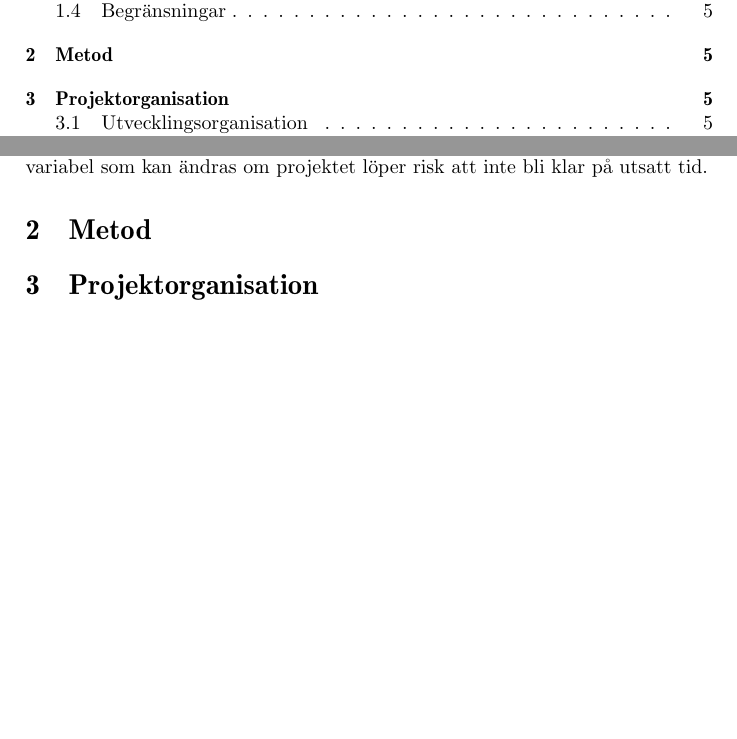
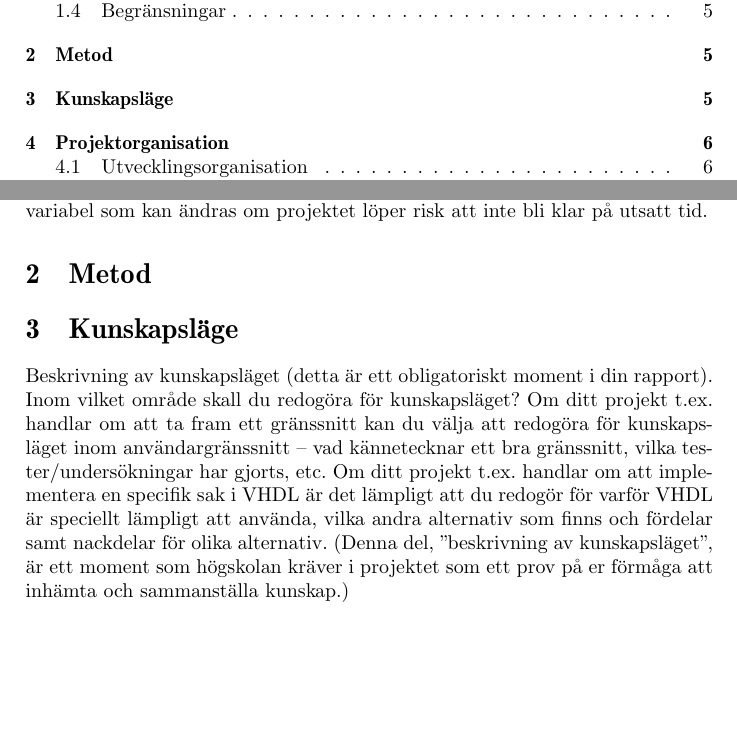
Before and after one commit to marbay12/exjobb, a LaTeX document (projektplan.tex): two parts of pages 2 and 5 of 10 before the commit and two parts of pages 2 and 5 of 11 after it, joined at a grey line, cut so that both start at the same text, the shorter picture padded with empty space. Compiled offline with pdfLaTeX.

Commit message:
all changes

```diff
--- a/projektplan.tex
+++ b/projektplan.tex
@@ -119,7 +119,8 @@ på utsatt tid.
 %Metodbeskrivning
 %Hur du analyserar resultatet efteråt
 %Vad du skall visa på UtExpo
-
+\section{Kunskapsläge}
+\input{chapters/kunskapsläge}
 \section{Projektorganisation} % Project organisation
 \subsection{Utvecklingsorganisation} % Development organisation
 Projektmedlemmarna är följande:
```
